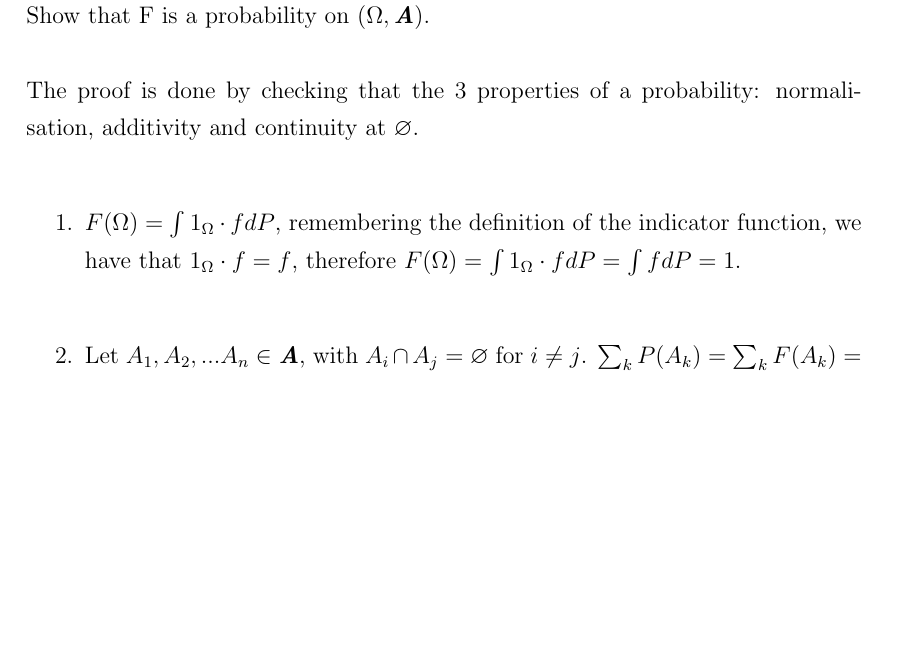
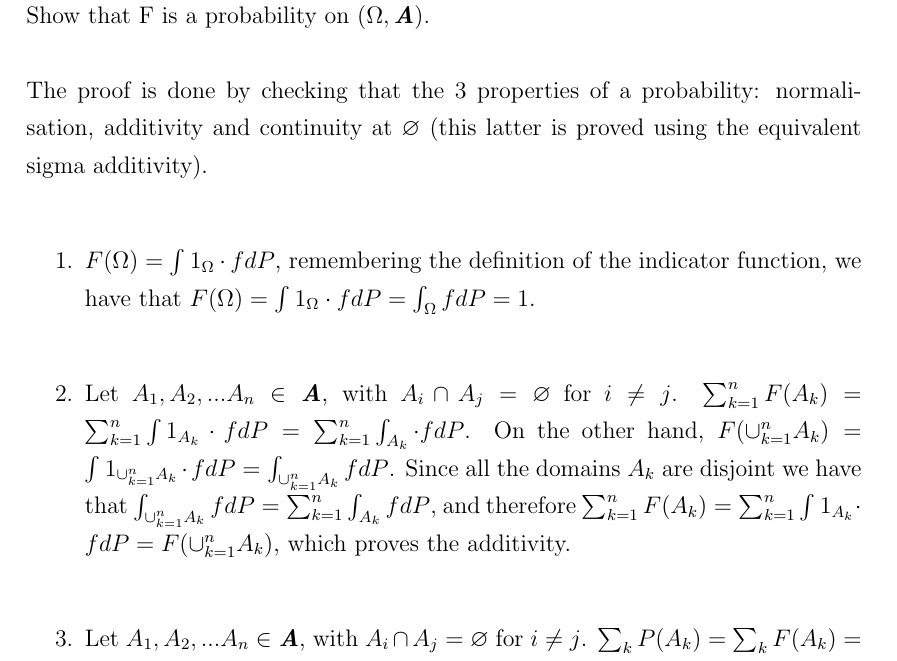
Before and after one commit to lr411/MyDoc, a LaTeX problem sheet (DU/DU_assignment1.tex): part of page 4 of 4 before the commit and part of page 4 of 5 after it, cut so that both start at the same text, the shorter picture padded with empty space. Compiled offline with pdfLaTeX.

Commit message:
Exercise 2.3 starting

```diff
--- a/DU/DU_assignment1.tex
+++ b/DU/DU_assignment1.tex
@@ -48,8 +48,9 @@ Let $(\Omega, \textbf{\textit{A}}, P)$ be a probability space. Let f be a non ne
 \\\\
 Show that F is a probability on $(\Omega, \textbf{\textit{A}})$.
 \\
-\\The proof is done by checking that the 3 properties of a probability: normalisation, additivity and continuity at $\varnothing$.
+\\The proof is done by checking that the 3 properties of a probability: normalisation, additivity and continuity at $\varnothing$ (this latter is proved using the equivalent sigma additivity).
 \\
 \begin{enumerate}
-\item $F(\Omega)=\int 1_\Omega\cdot fdP$, remembering the definition of the indicator function, we have that $1_\Omega\cdot f=f$, therefore $F(\Omega)=\int 1_\Omega\cdot fdP=\int fdP=1$.\\
+\item $F(\Omega)=\int 1_\Omega\cdot fdP$, remembering the definition of the indicator function, we have that $F(\Omega)=\int 1_\Omega\cdot fdP=\int_\Omega fdP=1$.\\
+\item Let $A_1, A_2,...A_n\in\textbf{\textit{A}}$, with $A_i\cap A_j=\varnothing$ for $i\neq j$. $\sum_{k=1}^n F(A_k)=\sum_{k=1}^n\int 1_{A_k}\cdot fdP=\sum_{k=1}^n\int_{A_k}\cdot fdP$. On the other hand, $F(\cup_{k=1}^n A_k)=\int 1_{\cup_{k=1}^n A_k}\cdot fdP=\int_{\cup_{k=1}^n A_k}fdP$. Since all the domains $A_k$ are disjoint we have that $\int_{\cup_{k=1}^n A_k}fdP=\sum_{k=1}^n \int_{A_k}fdP$, and therefore $\sum_{k=1}^n F(A_k)=\sum_{k=1}^n\int 1_{A_k}\cdot fdP=F(\cup_{k=1}^n A_k)$, which proves the additivity.\\
 \item Let $A_1, A_2,...A_n\in\textbf{\textit{A}}$, with $A_i\cap A_j=\varnothing$ for $i\neq j$. $\sum_{k}P(A_k)=\sum_{k}F(A_k)=\sum_{k}\int 1_{A_k}\cdot fdP$. Using monotone convergence theorem, we know we can build $f_n\uparrow f$ with $f_n$ simple functions and so that $\int f_n dP\uparrow \int fdP$. It's $\displaystyle{\sum_{k}\int 1_{A_k}\cdot fdP=\lim_{n \to \infty}\sum_{k}\int 1_{A_k}\cdot f_ndP}$ (in fact $\int_{A_k} f_ndP\uparrow\int_{A_k} fdP \forall A_k$). Expressing explicitly $f_n$ as simple function we have: $f_n=\sum_{j=1}f_{n_j}\cdot 1_{B_{nj}}$. \underline{In the following expressions, for simplicity of notation, we will omit the}\\\underline{$\lim_{n \to \infty}$}\underline{or $\uparrow$ whenever there is $f_n$, but it is intended each time there is $f_n$}. So expressing in terms of $f_n$, $F(A_k)=\int\sum_j f_{n_j}\cdot 1_{B_{nj}}\cdot 1_{A_k}dP=\int\sum_j f_{n_j}\cdot 1_{B_{nj} \cap {A_k}}dP$, and therefore $\sum_k F(A_k)=\sum_k \int\sum_j f_{n_j}\cdot 1_{B_{nj} \cap {A_k}}dP=\\=\sum_k\sum_j f_{n_j}\mu(B_{nj} \cap {A_k})$. On the other hand,\\$F(\cup_k A_k)=\int \sum_j f_{n_j}1_{B_{nj}} \cdot 1_{\cup _k {A_k}}dP=\int \sum_j f_{n_j}1_{B_{nj}\cap (\cup _k {A_k})}dP=\\=\sum_j f_{n_j}\mu({B_{nj}\cap (\cup _k {A_k})})=\sum_j f_{n_j}\mu(\cup_k({B_{nj}\cap {A_k}}))$. From the sigma additivity property of $\mu$, and since $A_i\cap A_j=\varnothing$ for $i\neq j$ $\implies ({B_{nj}\cap {A_k}})\cap({B_{nj}\cap {A_z}})=\varnothing$ for $k\neq z$, we have that $\mu(\cup_k({B_{nj}\cap {A_k}}))=\sum_k\mu({B_{nj}\cap {A_k}})$.\\
```
Also changed, not shown: DU/DU_assignment1.pdf, DU/DU_assignment1.tex (2 more changed lines), 2 other files.
